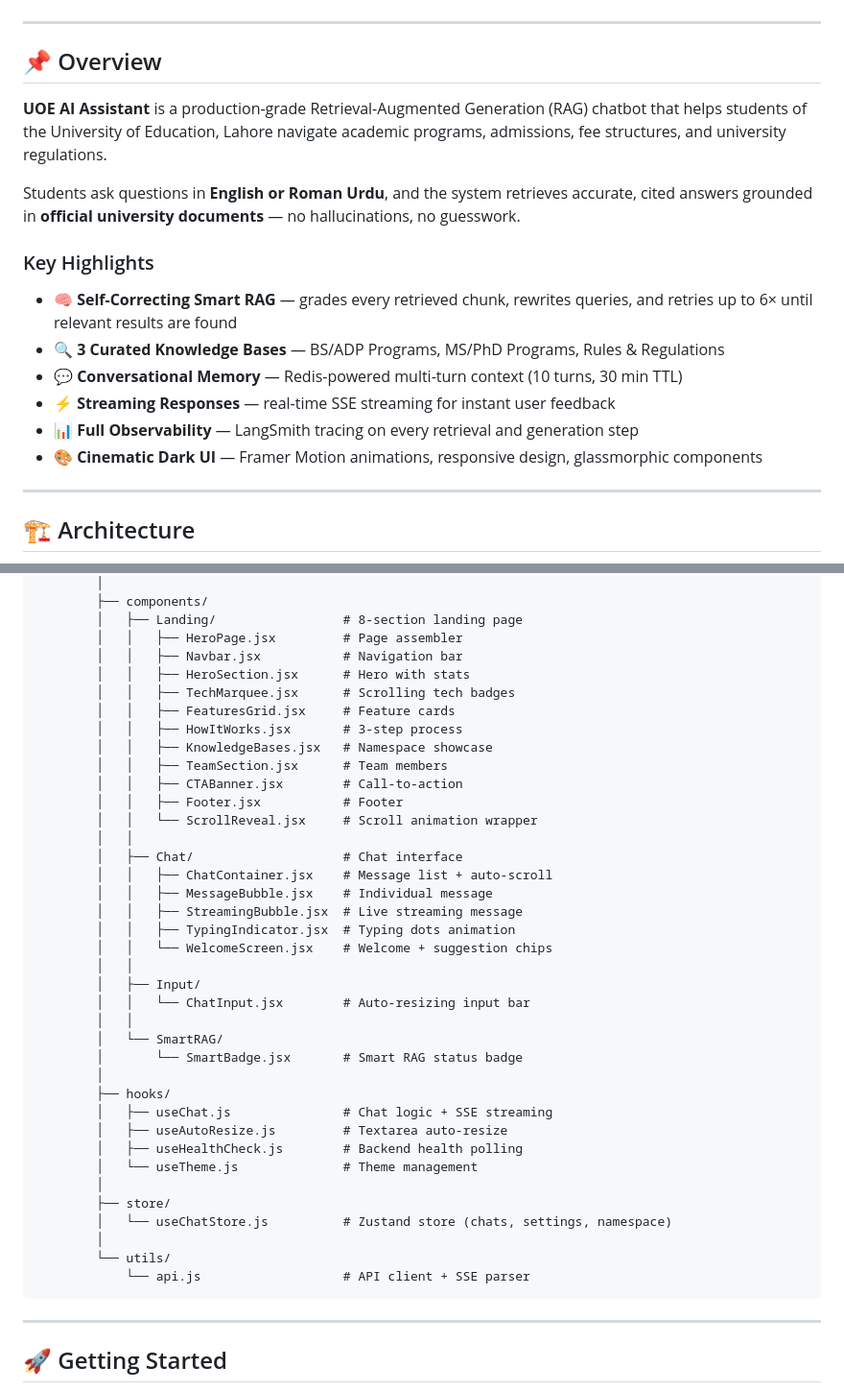
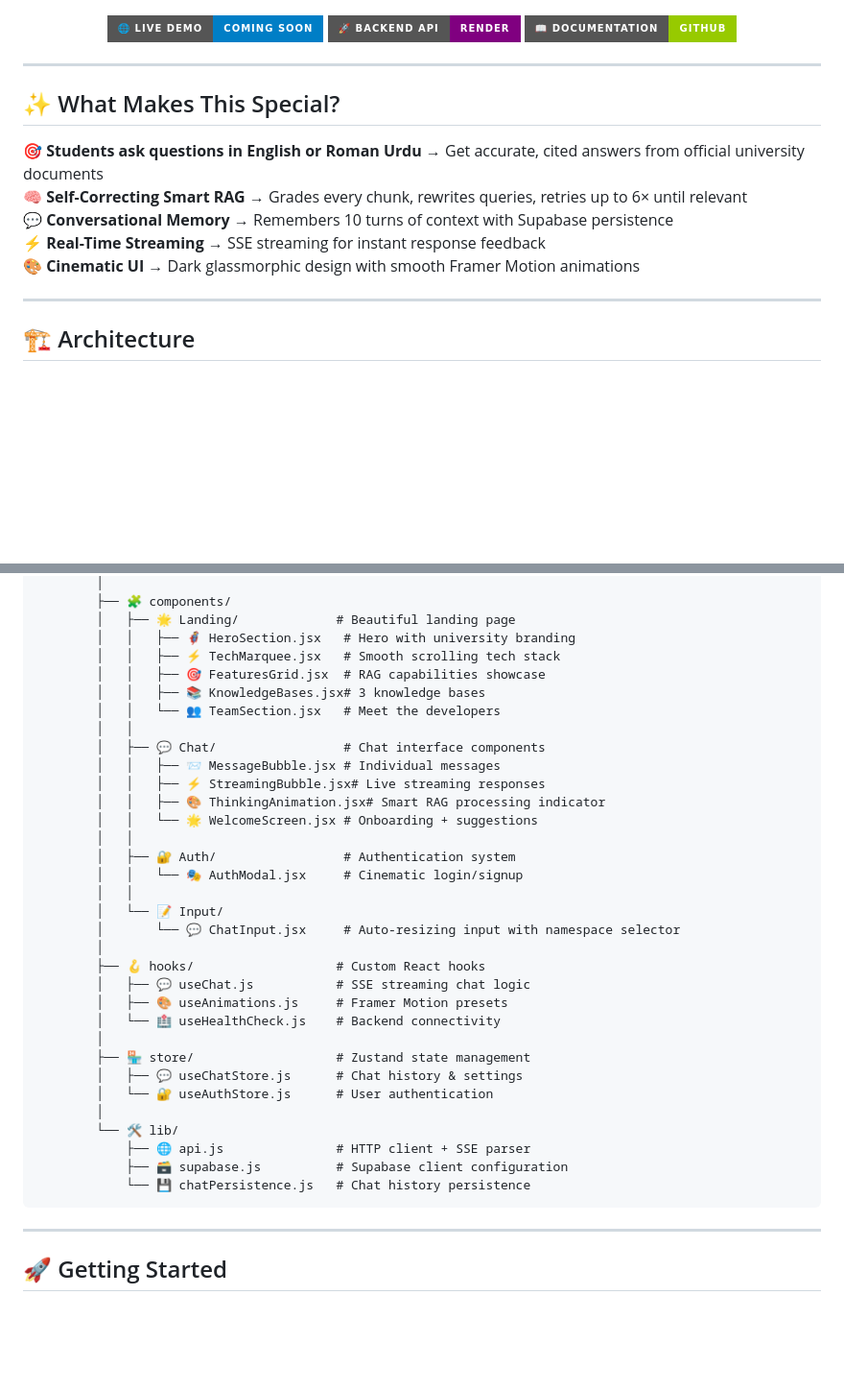
Before and after one commit to HammadAli08/UOE_AI_Assistant, a Markdown page: README.md, 2 parts joined by grey strips. Shown at 96% size. Drawn GitHub-style; badges without logos; blank space fills up the shorter version.

Commit message:
Long-term memory

````diff
--- a/README.md
+++ b/README.md
@@ -17,22 +18,23 @@
   <img src="https://img.shields.io/badge/LangSmith-Tracing-FF6F00" />
 </p>
 
+<div align="center">
+
+[![Live Demo](https://img.shields.io/badge/🌐_Live_Demo-Coming_Soon-blue?style=for-the-badge)](https://github.com/HammadAli08/UOE_AI_Assistant)
+[![Backend API](https://img.shields.io/badge/🚀_Backend_API-Render-purple?style=for-the-badge)](https://github.com/HammadAli08/UOE_AI_Assistant)
+[![Documentation](https://img.shields.io/badge/📖_Documentation-GitHub-green?style=for-the-badge)](#)
+
+</div>
+
 ---
 
-## 📌 Overview
+## ✨ What Makes This Special?
 
-**UOE AI Assistant** is a production-grade Retrieval-Augmented Generation (RAG) chatbot that helps students of the University of Education, Lahore navigate academic programs, admissions, fee structures, and university regulations.
-
-Students ask questions in **English or Roman Urdu**, and the system retrieves accurate, cited answers grounded in **official university documents** — no hallucinations, no guesswork.
-
-### Key Highlights
-
-- 🧠 **Self-Correcting Smart RAG** — grades every retrieved chunk, rewrites queries, and retries up to 6× until relevant results are found
-- 🔍 **3 Curated Knowledge Bases** — BS/ADP Programs, MS/PhD Programs, Rules & Regulations
-- 💬 **Conversational Memory** — Redis-powered multi-turn context (10 turns, 30 min TTL)
-- ⚡ **Streaming Responses** — real-time SSE streaming for instant user feedback
-- 📊 **Full Observability** — LangSmith tracing on every retrieval and generation step
-- 🎨 **Cinematic Dark UI** — Framer Motion animations, responsive design, glassmorphic components
+🎯 **Students ask questions in English or Roman Urdu** → Get accurate, cited answers from official university documents
+🧠 **Self-Correcting Smart RAG** → Grades every chunk, rewrites queries, retries up to 6× until relevant
+💬 **Conversational Memory** → Remembers 10 turns of context with Supabase persistence
+⚡ **Real-Time Streaming** → SSE streaming for instant response feedback
+🎨 **Cinematic UI** → Dark glassmorphic design with smooth Framer Motion animations
 
 ---
 
@@ -215,42 +216,37 @@ UOE_AI_ASSISTANT/
         │
-        ├── components/
-        │   ├── Landing/                 # 8-section landing page
-        │   │   ├── HeroPage.jsx         # Page assembler
-        │   │   ├── Navbar.jsx           # Navigation bar
-        │   │   ├── HeroSection.jsx      # Hero with stats
-        │   │   ├── TechMarquee.jsx      # Scrolling tech badges
-        │   │   ├── FeaturesGrid.jsx     # Feature cards
-        │   │   ├── HowItWorks.jsx       # 3-step process
-        │   │   ├── KnowledgeBases.jsx   # Namespace showcase
-        │   │   ├── TeamSection.jsx      # Team members
-        │   │   ├── CTABanner.jsx        # Call-to-action
-        │   │   ├── Footer.jsx           # Footer
-        │   │   └── ScrollReveal.jsx     # Scroll animation wrapper
+        ├── 🧩 components/
+        │   ├── 🌟 Landing/             # Beautiful landing page
+        │   │   ├── 🦸 HeroSection.jsx   # Hero with university branding
+        │   │   ├── ⚡ TechMarquee.jsx   # Smooth scrolling tech stack
+        │   │   ├── 🎯 FeaturesGrid.jsx  # RAG capabilities showcase
+        │   │   ├── 📚 KnowledgeBases.jsx# 3 knowledge bases
+        │   │   └── 👥 TeamSection.jsx   # Meet the developers
         │   │
-        │   ├── Chat/                    # Chat interface
-        │   │   ├── ChatContainer.jsx    # Message list + auto-scroll
-        │   │   ├── MessageBubble.jsx    # Individual message
-        │   │   ├── StreamingBubble.jsx  # Live streaming message
-        │   │   ├── TypingIndicator.jsx  # Typing dots animation
-        │   │   └── WelcomeScreen.jsx    # Welcome + suggestion chips
+        │   ├── 💬 Chat/                 # Chat interface components
+        │   │   ├── 📨 MessageBubble.jsx # Individual messages
+        │   │   ├── ⚡ StreamingBubble.jsx# Live streaming responses
+        │   │   ├── 🎨 ThinkingAnimation.jsx# Smart RAG processing indicator
+        │   │   └── 🌟 WelcomeScreen.jsx # Onboarding + suggestions
         │   │
-        │   ├── Input/
-        │   │   └── ChatInput.jsx        # Auto-resizing input bar
+        │   ├── 🔐 Auth/                 # Authentication system
+        │   │   └── 🎭 AuthModal.jsx     # Cinematic login/signup
         │   │
-        │   └── SmartRAG/
-        │       └── SmartBadge.jsx       # Smart RAG status badge
+        │   └── 📝 Input/
+        │       └── 💬 ChatInput.jsx     # Auto-resizing input with namespace selector
         │
-        ├── hooks/
-        │   ├── useChat.js               # Chat logic + SSE streaming
-        │   ├── useAutoResize.js         # Textarea auto-resize
-        │   ├── useHealthCheck.js        # Backend health polling
-        │   └── useTheme.js              # Theme management
+        ├── 🪝 hooks/                   # Custom React hooks
+        │   ├── 💬 useChat.js           # SSE streaming chat logic
+        │   ├── 🎨 useAnimations.js     # Framer Motion presets
+        │   └── 🏥 useHealthCheck.js    # Backend connectivity
         │
-        ├── store/
-        │   └── useChatStore.js          # Zustand store (chats, settings, namespace)
+        ├── 🏪 store/                   # Zustand state management
+        │   ├── 💬 useChatStore.js      # Chat history & settings
+        │   └── 🔐 useAuthStore.js      # User authentication
         │
-        └── utils/
-            └── api.js                   # API client + SSE parser
+        └── 🛠️ lib/
+            ├── 🌐 api.js               # HTTP client + SSE parser
+            ├── 🗃️ supabase.js          # Supabase client configuration
+            └── 💾 chatPersistence.js   # Chat history persistence
 ```
 
 ---
````
Also changed, not shown: other parts of README.md (+277 -97 lines).
